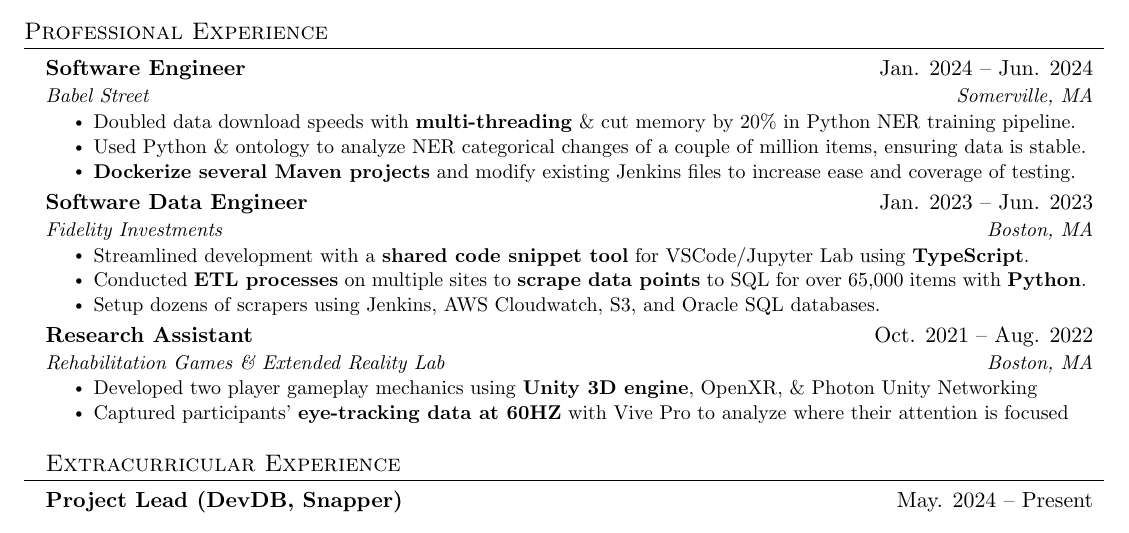
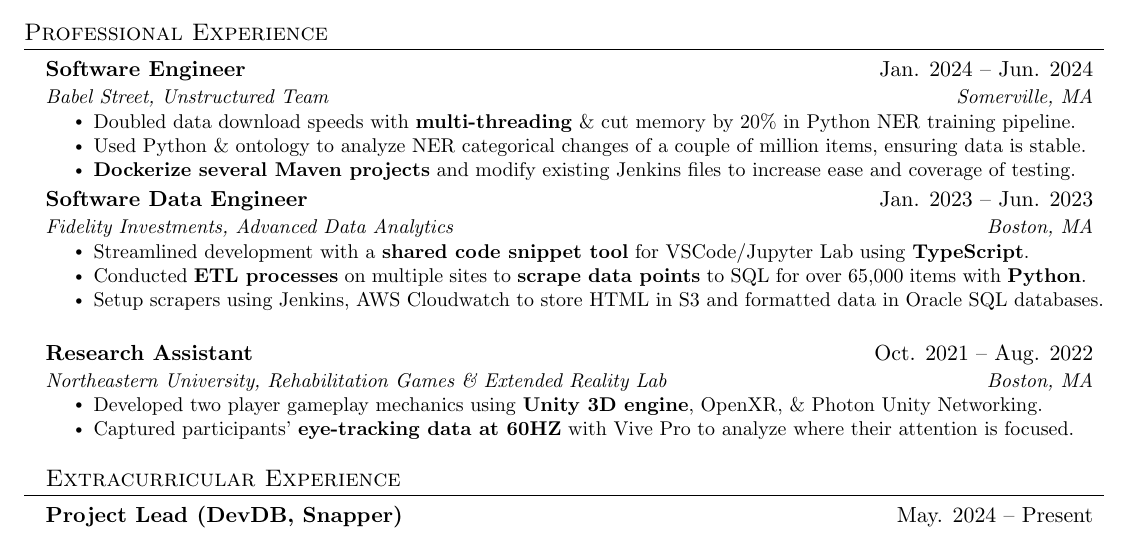
Before and after one commit to natesawant/resume, a LaTeX CV (Nathaniel_Sawant_resume.tex): part of the page, cut so that both start at the same text. Compiled offline with pdfLaTeX.

Commit message:
Update resume

```diff
--- a/Nathaniel_Sawant_resume.tex
+++ b/Nathaniel_Sawant_resume.tex
@@ -155,7 +155,7 @@
 
 \resumeSubheading
 {Software Engineer}{Jan. 2024 -- Jun. 2024}
-{Babel Street}{Somerville, MA}
+{Babel Street, Unstructured Team}{Somerville, MA}
 \resumeItemListStart
 \resumeItem{Doubled data download speeds with \textbf{multi-threading} \& cut memory by 20\% in Python NER training pipeline.}
 \resumeItem{Used Python \& ontology to analyze NER categorical changes of a couple of million items, ensuring data is stable.}
@@ -164,19 +164,19 @@
 
 \resumeSubheading
 {Software Data Engineer}{Jan. 2023 -- Jun. 2023}
-{Fidelity Investments}{Boston, MA}
+{Fidelity Investments, Advanced Data Analytics}{Boston, MA}
 \resumeItemListStart
 \resumeItem{Streamlined development with a \textbf{shared code snippet tool} for VSCode/Jupyter Lab using \textbf{TypeScript}.}
 \resumeItem{Conducted \textbf{ETL processes} on multiple sites to \textbf{scrape data points} to SQL for over 65,000 items with \textbf{Python}.}
-\resumeItem{Setup dozens of scrapers using Jenkins, AWS Cloudwatch, S3, and Oracle SQL databases.}
+\resumeItem{Setup scrapers using Jenkins, AWS Cloudwatch to store HTML in S3 and formatted data in Oracle SQL databases.}
 \resumeItemListEnd
 
 \resumeSubheading
 {Research Assistant}{Oct. 2021 -- Aug. 2022}
-{Rehabilitation Games \& Extended Reality Lab}{Boston, MA}
+{Northeastern University, Rehabilitation Games \& Extended Reality Lab}{Boston, MA}
 \resumeItemListStart
-\resumeItem{Developed two player gameplay mechanics using \textbf{Unity 3D engine}, OpenXR, \& Photon Unity Networking}
-\resumeItem{Captured participants' \textbf{eye-tracking data at 60HZ} with Vive Pro to analyze where their attention is focused}
+\resumeItem{Developed two player gameplay mechanics using \textbf{Unity 3D engine}, OpenXR, \& Photon Unity Networking.}
+\resumeItem{Captured participants' \textbf{eye-tracking data at 60HZ} with Vive Pro to analyze where their attention is focused.}
 \resumeItemListEnd
 
 \resumeSubHeadingListEnd
```
Also changed, not shown: Nathaniel_Sawant_resume.pdf.
